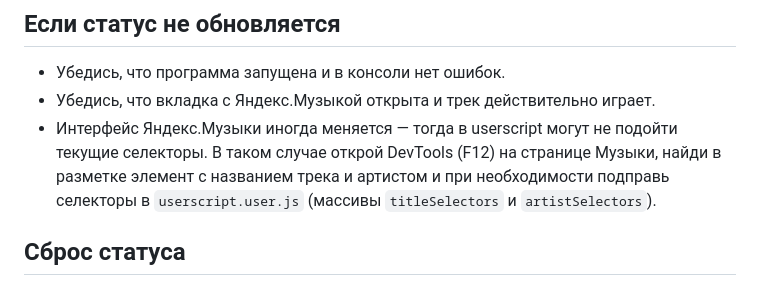
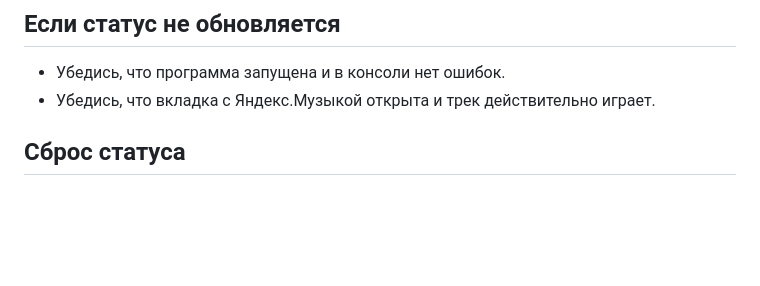
Before and after one commit to pavelinbs-afk/yamusicrpc, a Markdown page: README.md, the part around the change. Rendered like a GitHub page; blank space fills up the shorter version.

```diff
--- a/README.md
+++ b/README.md
@@ -65,7 +65,6 @@ npm start
 
 - Убедись, что программа запущена и в консоли нет ошибок.
 - Убедись, что вкладка с Яндекс.Музыкой открыта и трек действительно играет.
-- Интерфейс Яндекс.Музыки иногда меняется — тогда в userscript могут не подойти текущие селекторы. В таком случае открой DevTools (F12) на странице Музыки, найди в разметке элемент с названием трека и артистом и при необходимости подправь селекторы в `userscript.user.js` (массивы `titleSelectors` и `artistSelectors`).
 
 ## Сброс статуса
 
```
